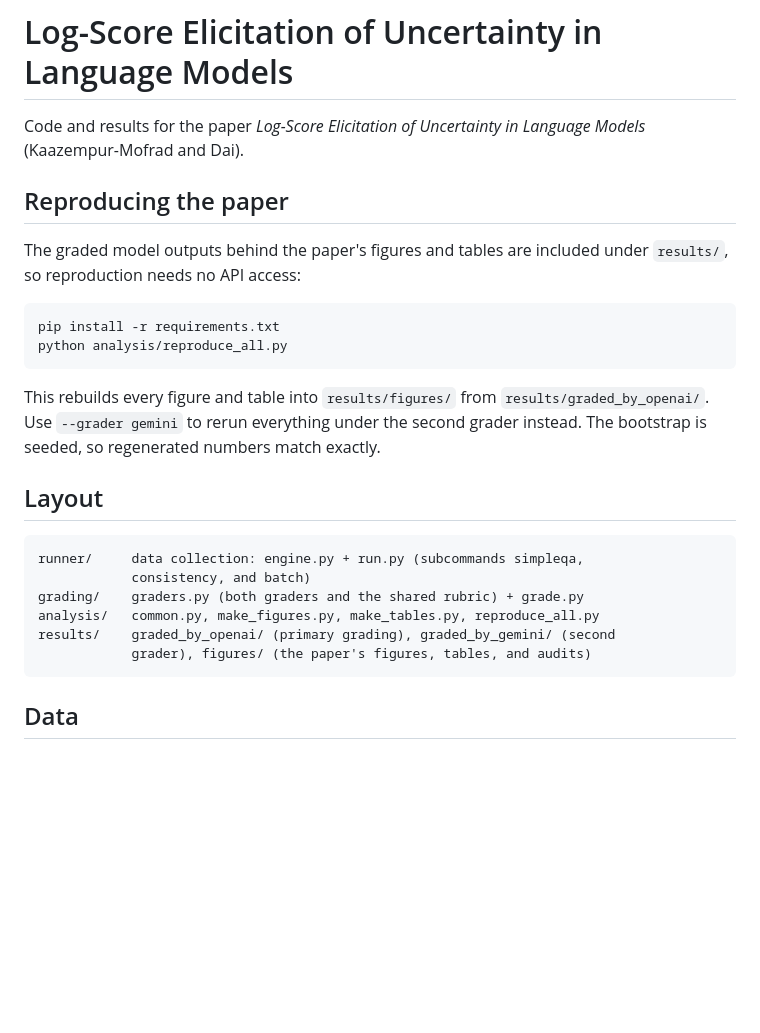
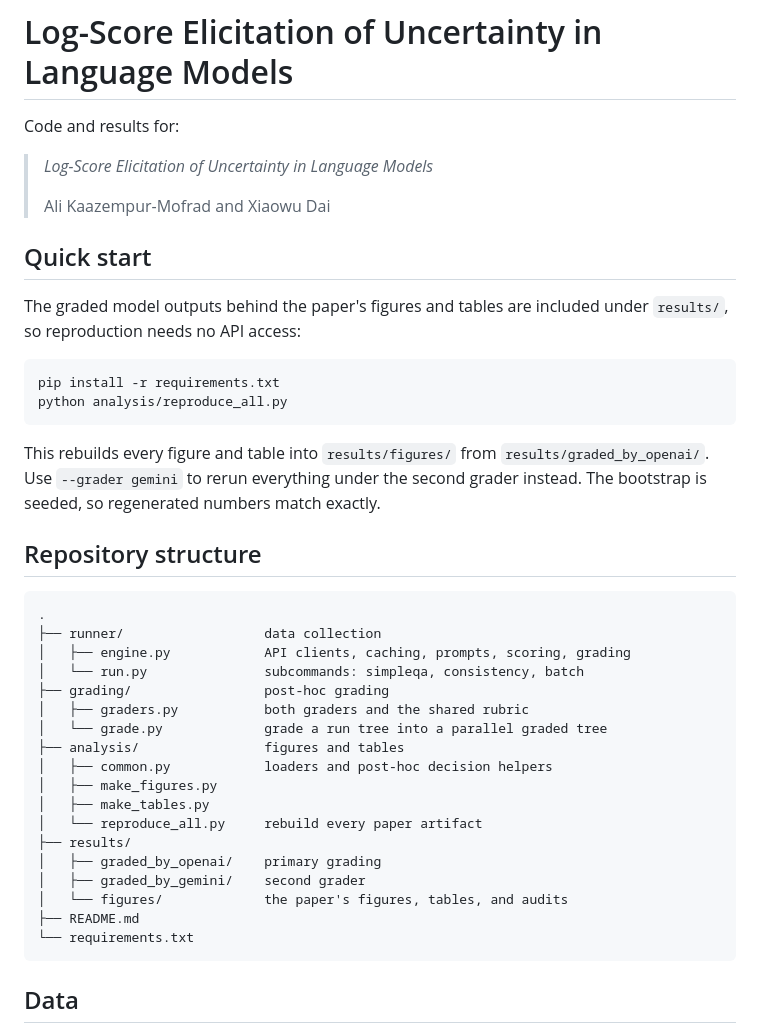
Before and after one commit to amofrad/llm-log-score, a Markdown page: README.md, the part around one of its changes. GitHub-like rendering; blank space fills up the shorter version.

````diff
--- a/README.md
+++ b/README.md
@@ -1,9 +1,13 @@
 # Log-Score Elicitation of Uncertainty in Language Models
 
-Code and results for the paper *Log-Score Elicitation of Uncertainty
-in Language Models* (Kaazempur-Mofrad and Dai).
+Code and results for:
 
-## Reproducing the paper
+> *Log-Score Elicitation of Uncertainty
+in Language Models*
+>
+>  Ali Kaazempur-Mofrad and Xiaowu Dai
+
+## Quick start
 
 The graded model outputs behind the paper's figures and tables are included
 under `results/`, so reproduction needs no API access:
@@ -18,15 +22,27 @@ This rebuilds every figure and table into `results/figures/` from
 the second grader instead. The bootstrap is seeded, so regenerated numbers
 match exactly.
 
-## Layout
+## Repository structure
 
 ```
-runner/     data collection: engine.py + run.py (subcommands simpleqa,
-            consistency, and batch)
-grading/    graders.py (both graders and the shared rubric) + grade.py
-analysis/   common.py, make_figures.py, make_tables.py, reproduce_all.py
-results/    graded_by_openai/ (primary grading), graded_by_gemini/ (second
-            grader), figures/ (the paper's figures, tables, and audits)
+.
+├── runner/                  data collection
+│   ├── engine.py            API clients, caching, prompts, scoring, grading
+│   └── run.py               subcommands: simpleqa, consistency, batch
+├── grading/                 post-hoc grading
+│   ├── graders.py           both graders and the shared rubric
+│   └── grade.py             grade a run tree into a parallel graded tree
+├── analysis/                figures and tables
+│   ├── common.py            loaders and post-hoc decision helpers
+│   ├── make_figures.py
+│   ├── make_tables.py
+│   └── reproduce_all.py     rebuild every paper artifact
+├── results/
+│   ├── graded_by_openai/    primary grading
+│   ├── graded_by_gemini/    second grader
+│   └── figures/             the paper's figures, tables, and audits
+├── README.md
+└── requirements.txt
 ```
 
 ## Data
````
Also changed, not shown: other parts of README.md (+27 -14 lines).
